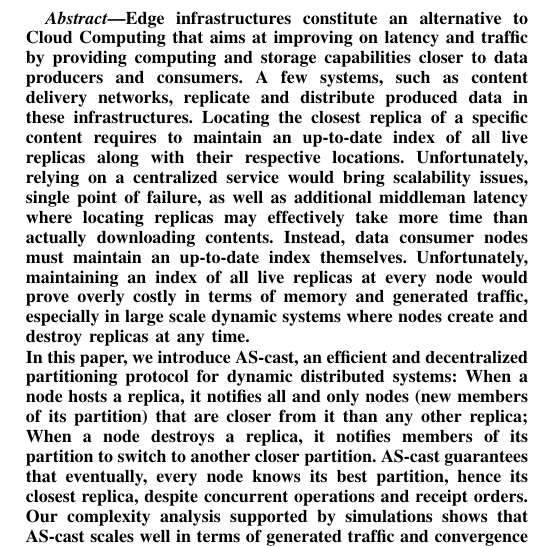
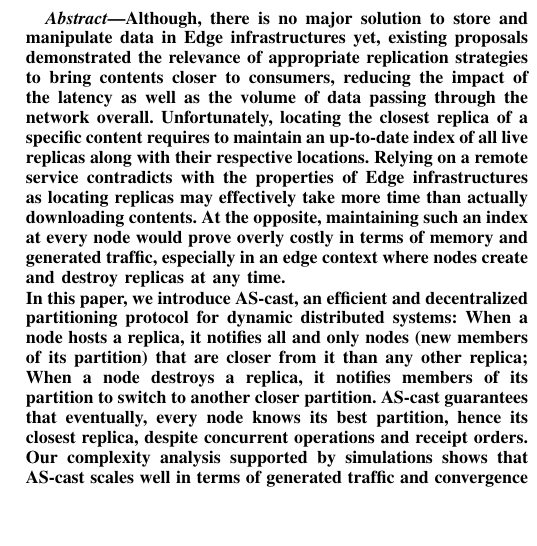
Before and after one commit to parchemins/paper-ascast-tex, a LaTeX paper (paper.tex, which reads input/abstract.tex): part of one column of page 1 of 11, cut at the place of the change, the shorter picture padded with empty space. Compiled offline with pdfLaTeX; a missing font is replaced by an installed copy or a similar font; a LaTeX package or settings file that is missing is left out.

Commit message:
abstract pass 1

```diff
--- a/input/abstract.tex
+++ b/input/abstract.tex
@@ -1,34 +1,40 @@
 \begin{abstract}
   %% Context and problem
-  Edge infrastructures constitute an alternative to Cloud Computing
-  that aims at improving on latency and traffic by providing computing
-  and storage capabilities closer to data producers and consumers.
-  %% Edge infrastructures have been proposed as an alternative to Cloud
-  %% Computing to provide computing and storage capabilities closer to
-  %% the locations where data is generated/consumed, with the objectives
-  %% of reducing the latency and the volume of data passing through the
-  %% network.
-  A few systems, such as content delivery networks, replicate and
-  distribute produced data in these infrastructures.
-  % A few systems have been proposed to store data in those
-  % infrastructures.
-  Locating the closest replica of a specific content requires to
+  %By providing computing and storage capabilities closer to data
+  %producers and consumers, Edge infrastructures constitute an alternative to Cloud Computing platforms
+  %A few systems have been proposed to store and manipulate data in
+  %Edge infrastructures. By relying for instance on appropriate
+  %replication policies, those systems reduce the impact of the latency
+  %as well as the volume of data passing through the network overall.
+  %
+  Although, there is no major solution to store and manipulate data in
+  Edge infrastructures yet, existing proposals demonstrated the relevance of appropriate
+  replication strategies to bring contents closer to consumers, reducing the impact of the latency as
+  well as the volume of data passing through the network overall.
+%
+  Unfortunately, locating the closest replica of a specific content requires to
   maintain an up-to-date index of all live replicas along with their
   respective locations.
   %
-  Unfortunately, relying on a centralized service would bring
-  scalability issues, single point of failure, as well as additional
-  middleman latency where locating replicas may effectively take more
-  time than actually downloading contents. Instead, data consumer
-  \processes must maintain an up-to-date index
-  themselves. Unfortunately, maintaining an index of all live replicas
-  at every \process would prove overly costly in terms of memory and
-  generated traffic, especially in large scale dynamic systems where
-  \processes create and destroy replicas at any time.
+  %Current proposals built on a centralized service face scalability
+  %issues, single point of failure, as well as latency penalities where
+  %locating replicas may effectively take more time than actually
+  %downloading contents. Instead, data consumer \processes must
+  %maintain an up-to-date index themselves. Unfortunately, maintaining
+  %an index of all live replicas at every \process would prove overly
+  %costly in terms of memory and generated traffic, especially in large
+  %scale dynamic systems where \processes create and destroy replicas
+  %at any time.
+  %
+  Relying on a remote service contradicts with the properties of
+  Edge infrastructures as locating replicas may
+  effectively take more time than actually downloading contents.
+  At the opposite,  maintaining such an index at every \process would prove overly
+  costly in terms of memory and generated traffic, especially in an
+  edge context where \processes create and destroy replicas at any
+  time.
   % while flooding approaches will not enable the maintenance of such
-  % an index for each node in large systems, relying on a dedicated
-  % service contradicts with the properties of Edge infrastructures in
-  % terms of locality and robustness
+  % an index for each node in large systems,
 
 %%% Our proposal
   \noindent In this paper, we introduce \NAME, an efficient and
```
